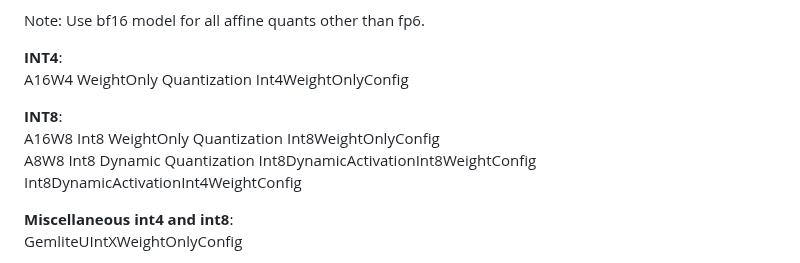
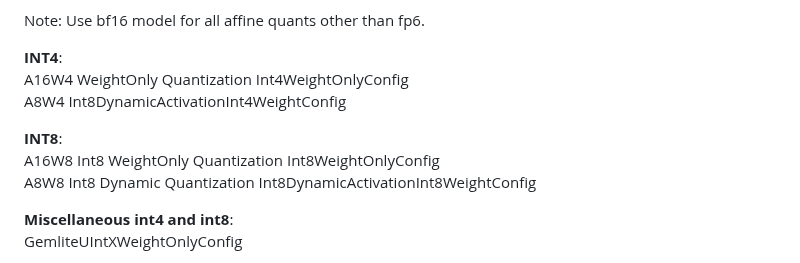
Before and after one commit to vipulSharma18/Getting-Started-with-Quantization, a Markdown page: README.md, the part around the change. Drawn GitHub-style.

Commit message:
Fix formatting and clarify quantization configs

```diff
--- a/README.md
+++ b/README.md
@@ -82,11 +82,11 @@ Note: Use bf16 model for all affine quants other than fp6.
 
 **INT4**:
 A16W4 WeightOnly Quantization Int4WeightOnlyConfig
+A8W4 Int8DynamicActivationInt4WeightConfig
 
 **INT8**:
 A16W8 Int8 WeightOnly Quantization Int8WeightOnlyConfig
 A8W8 Int8 Dynamic Quantization Int8DynamicActivationInt8WeightConfig
-Int8DynamicActivationInt4WeightConfig
 
 **Miscellaneous int4 and int8**:
 GemliteUIntXWeightOnlyConfig
```
